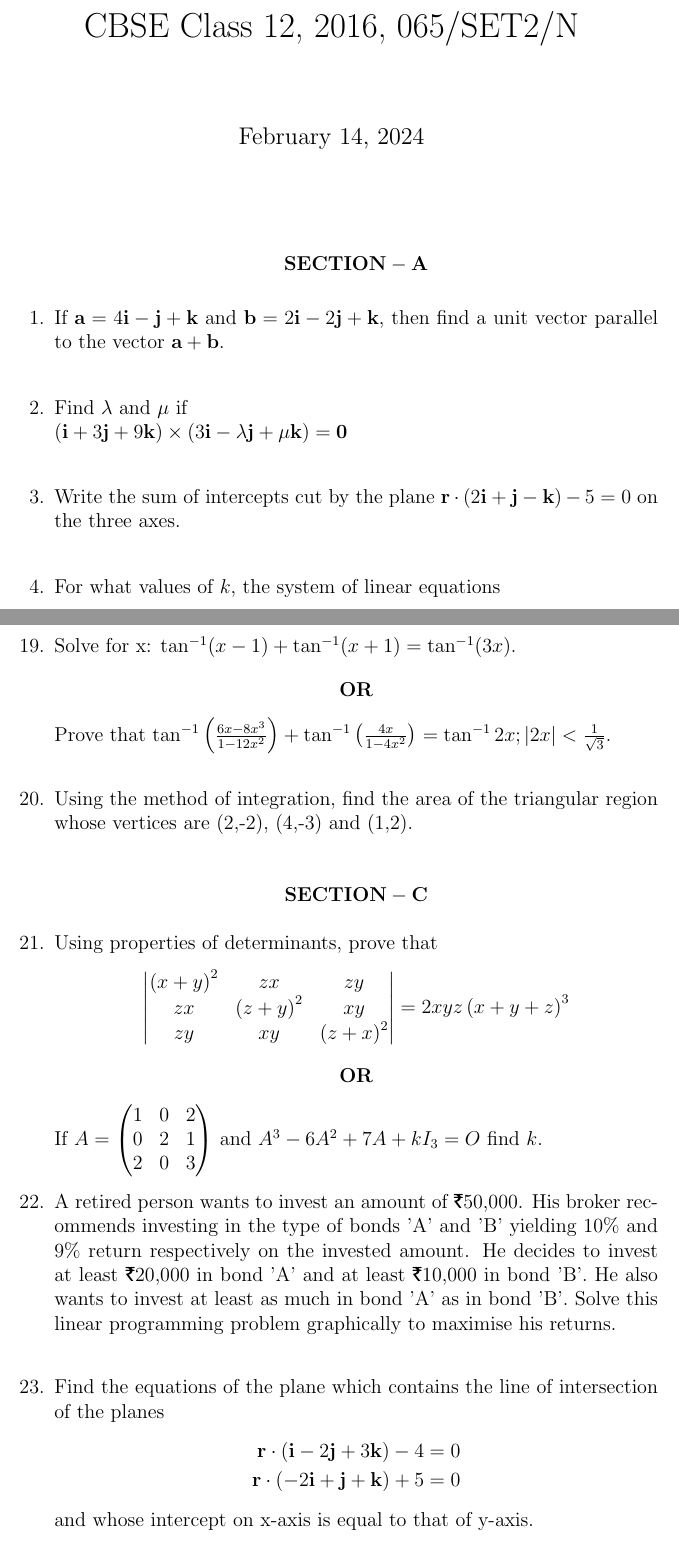
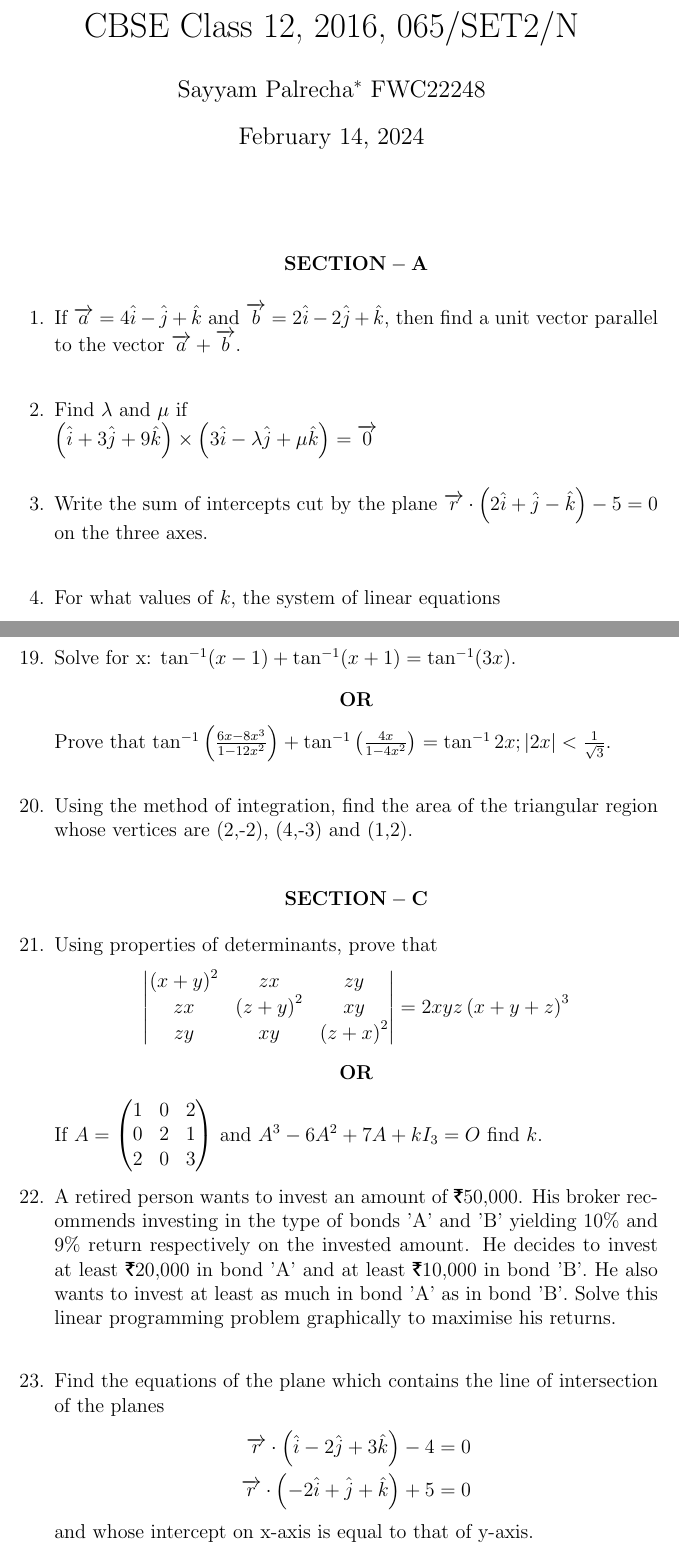
Before and after one commit to PalrechaSayyam/EE1205-TA, a LaTeX document (fwc/A1/main.tex): two parts of pages 1 and 4 of 5, joined at a grey line, cut so that both start at the same text. Compiled offline with LaTeX, dvips and Ghostscript.

Commit message:
update file

```diff
--- a/fwc/A1/main.tex
+++ b/fwc/A1/main.tex
@@ -138,17 +138,14 @@
 %FWC Assignment-1
 %	}
 %}
-%\author{ Sayyam Palrecha$^{*}$ FWC22248% <-this % stops a space
-%	\thanks{}
-
-%}
+\author{Sayyam Palrecha$^{*}$ FWC22248% <-this % stops a spac
+}
 \title{CBSE Class 12, 2016, 065/SET2/N}
 \date{\today}
 
+%\tableofcontents
 % make the title area
 \maketitle
-
-%\tableofcontents
 
 \bigskip
 
@@ -159,12 +156,12 @@
 \begin{enumerate}
 
 \begin{center} $\vec{SECTION-A}$ \\ \end{center}
-\item If $\vec{a} = 4\vec{i} -\vec{j} + \vec{k}$ and $\vec{b} = 2\vec{i} -2\vec{j} + \vec{k} $, then find a unit vector parallel to the vector $\vec{a} + \vec{b} $.\\
+\item If $\overrightarrow{a} = 4\hat{i} -\hat{j} + \hat{k}$ and $\overrightarrow{b} = 2\hat{i} -2\hat{j} + \hat{k} $, then find a unit vector parallel to the vector $\overrightarrow{a} + \overrightarrow{b} $.\\
 
 \item Find $\lambda$ and $\mu$ if\\
-$\brak{\vec{i} + 3\vec{j} + 9\vec{k}}\times\brak{3\vec{i} - \lambda\vec{j} + \mu\vec{k}} = \vec{0}$\\
+$\brak{\hat{i} + 3\hat{j} + 9\hat{k}}\times\brak{3\hat{i} - \lambda\hat{j} + \mu\hat{k}} = \overrightarrow{0}$\\
 
-\item Write the sum of intercepts cut by the plane $\vec{r}\cdot\brak{2\vec{i} + \vec{j} - \vec{k}} - 5 = 0$ on the three axes.\\
+\item Write the sum of intercepts cut by the plane $\overrightarrow{r}\cdot\brak{2\hat{i} + \hat{j} - \hat{k}} - 5 = 0$ on the three axes.\\
 
 \item For what values of $k$, the system of linear equations
 \begin{align*}
@@ -230,7 +227,8 @@
 \item A retired person wants to invest an amount of \rupee 50,000. His broker recommends investing in the type of bonds 'A' and 'B' yielding 10\% and 9\% return respectively on the invested amount. He decides to invest at least \rupee 20,000 in bond 'A' and at least \rupee 10,000 in bond 'B'. He also wants to invest at least as much in bond 'A' as in bond 'B'. Solve this linear programming problem graphically to maximise his returns.\\
 
 \item Find the equations of the plane which contains the line of intersection of the planes
-\begin{align*}\vec{r}\cdot\brak{\vec{i} -2\vec{j} + 3\vec{k}}-4&=0 \\ \vec{r}\cdot\brak{-2\vec{i} + \vec{j} + \vec{k}}+5&=0
+\begin{align*}\overrightarrow{r}\cdot\brak{\hat{i} -2\hat{j} + 3\hat{k}}-4&=0 \\
+\overrightarrow{r}\cdot\brak{-2\hat{i} + \hat{j} + \hat{k}}+5&=0
 \end{align*}
 and whose intercept on x-axis is equal to that of y-axis.\\
 
```
Also changed, not shown: fwc/A1/main.pdf, 1 other file.
